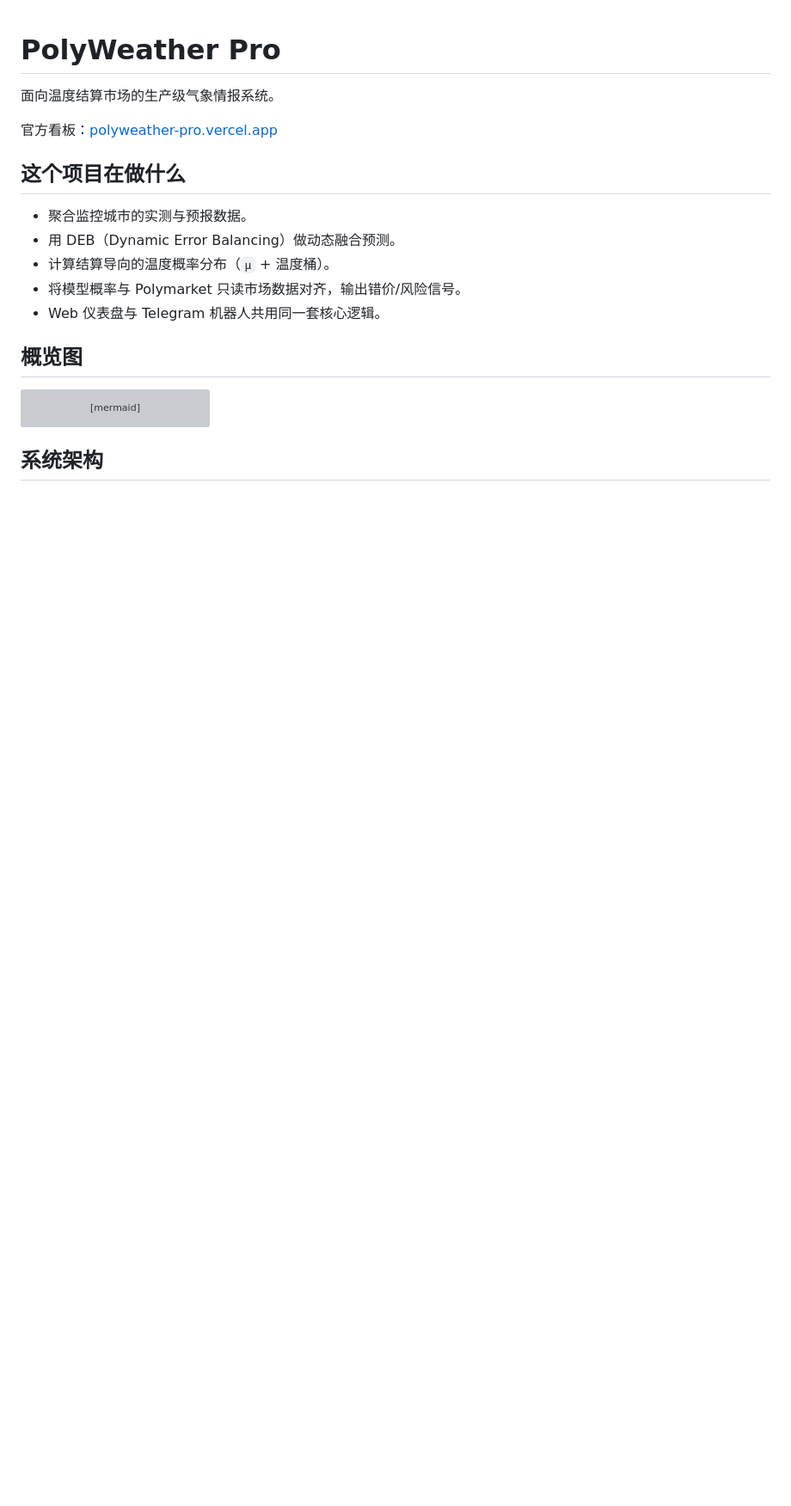
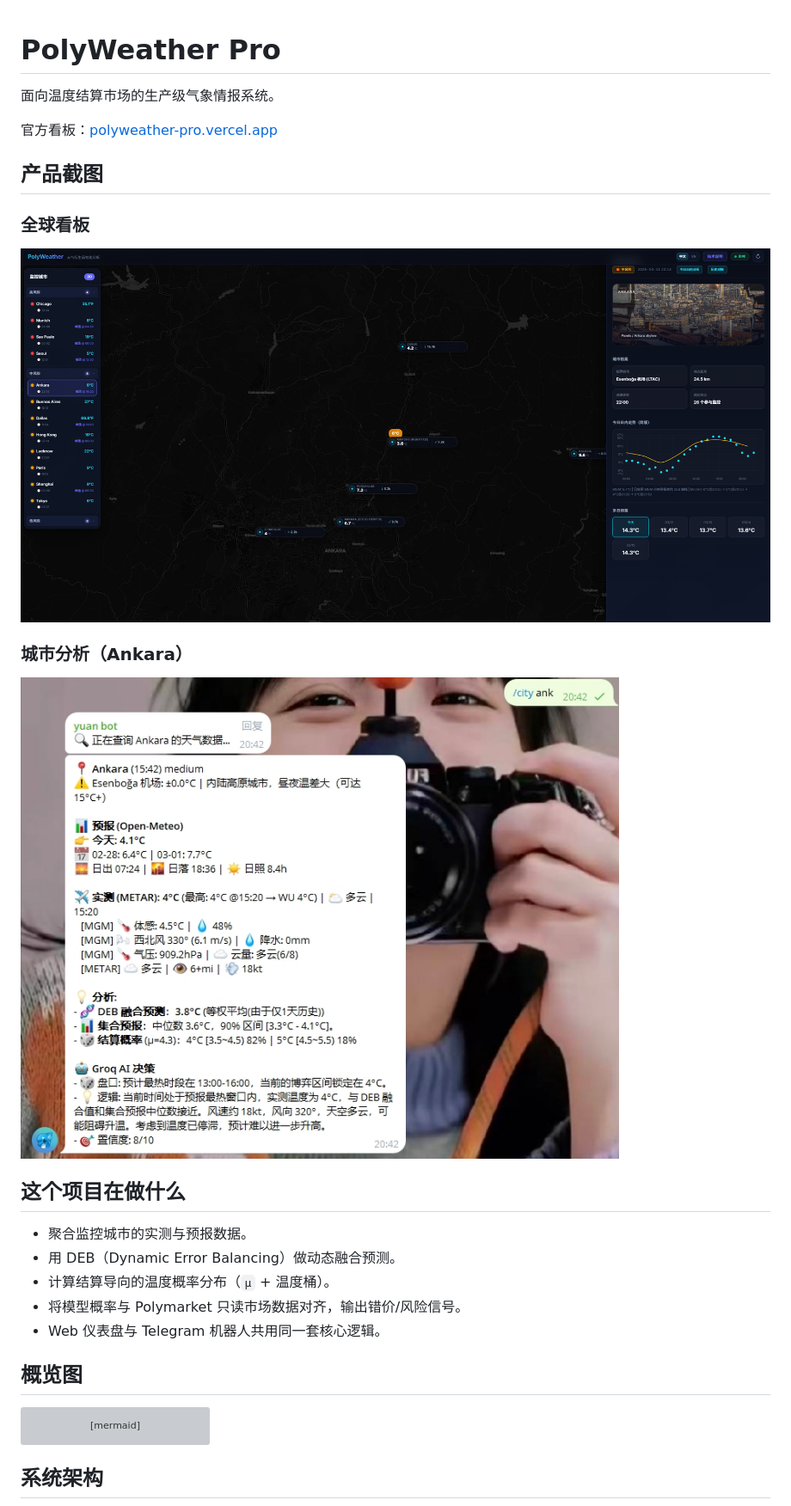
Before and after one commit to yangyuan-zhen/PolyWeather, a Markdown page: README_ZH.md, the part around the change. Shown at 86% size. Rendered like a GitHub page; pictures changed too: docs/images/demo_map.png; blank space fills up the shorter version; grey boxes are pictures that could not be loaded.

```diff
--- a/README_ZH.md
+++ b/README_ZH.md
@@ -3,6 +3,16 @@
 面向温度结算市场的生产级气象情报系统。
 
 官方看板：[polyweather-pro.vercel.app](https://polyweather-pro.vercel.app/)
+
+## 产品截图
+
+### 全球看板
+
+![PolyWeather 全球地图看板](docs/images/demo_map.png)
+
+### 城市分析（Ankara）
+
+![PolyWeather Ankara 分析页](docs/images/demo_ankara.png)
 
 ## 这个项目在做什么
 
```
Also changed, not shown: README.md (+10 -0 lines).
